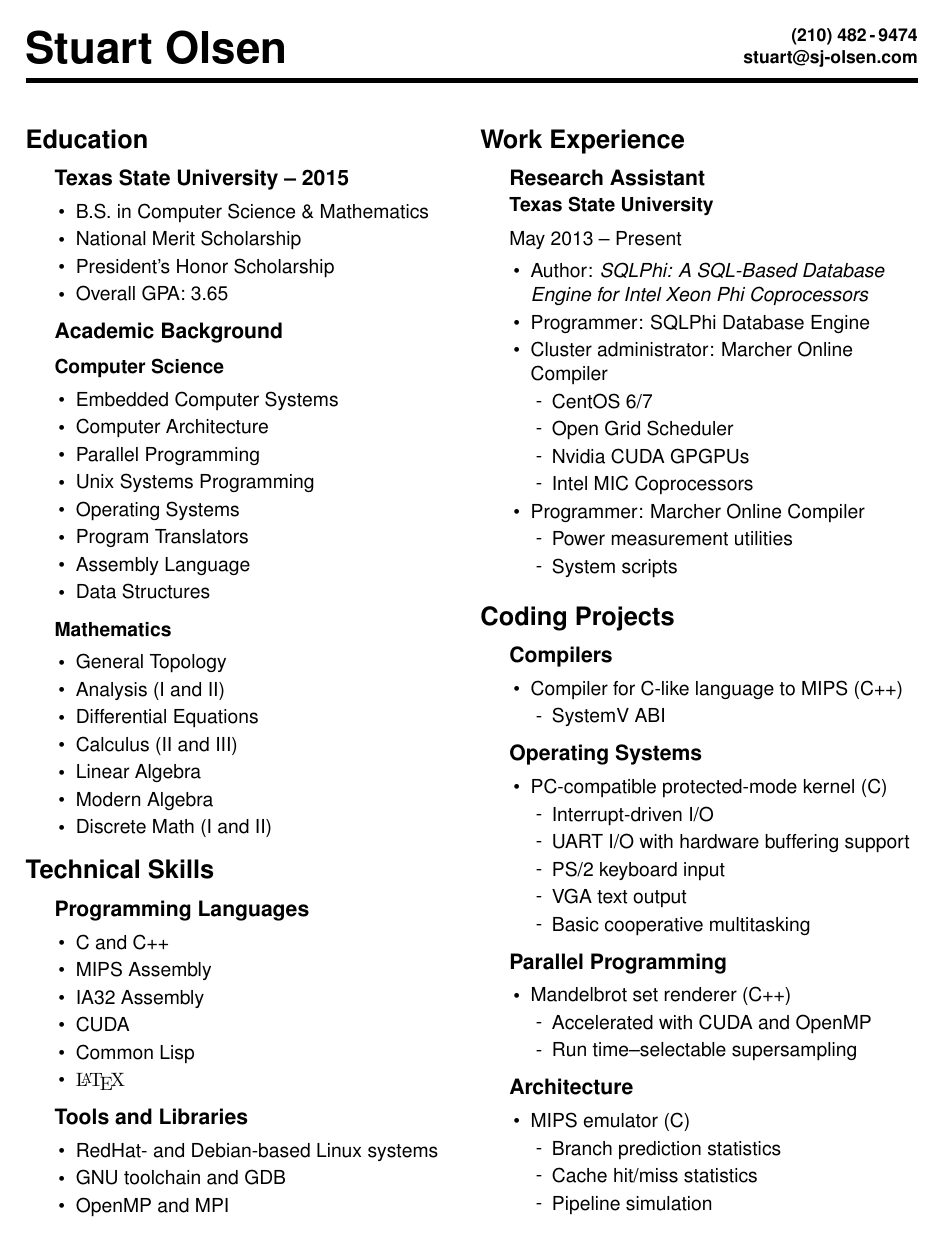
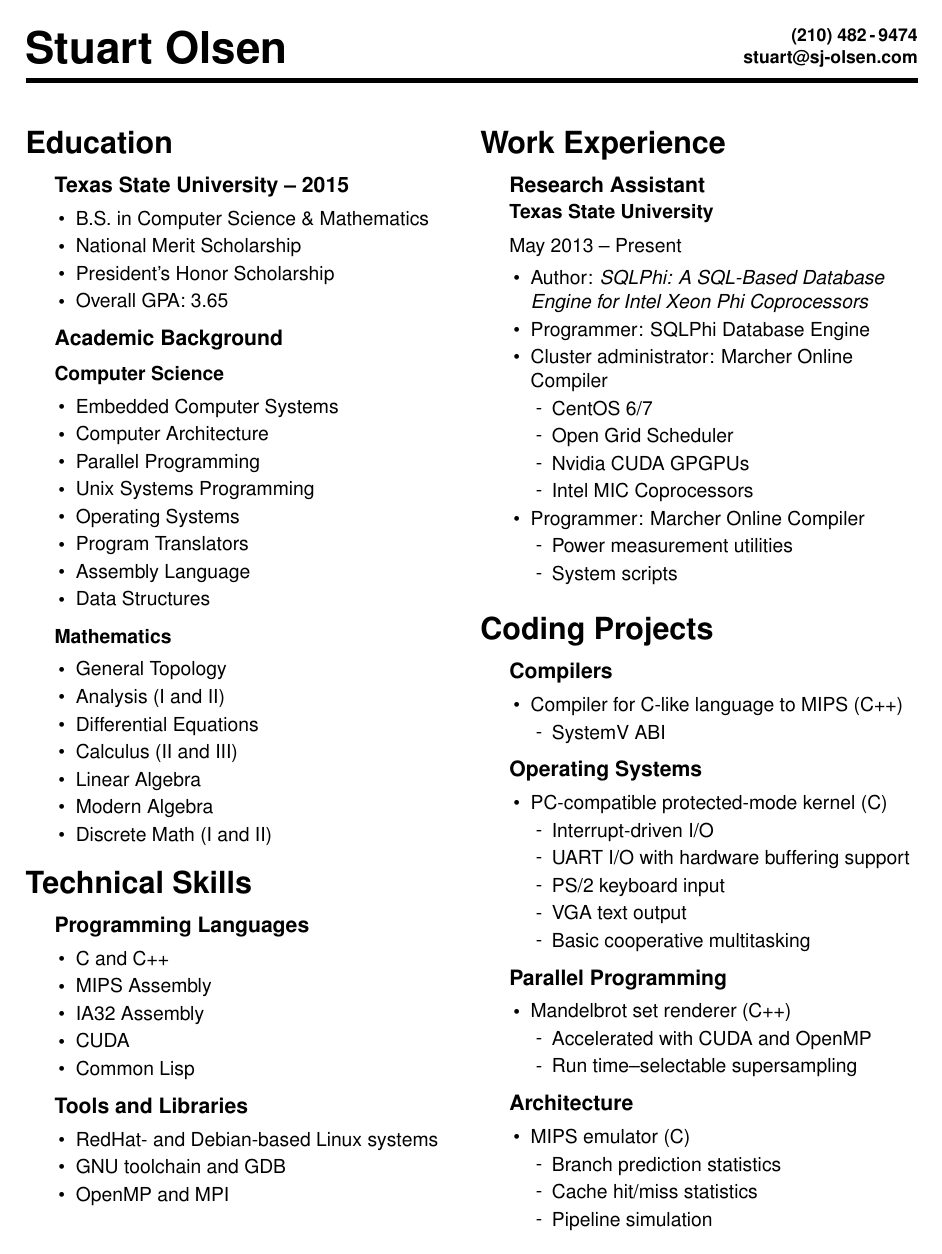
Before and after one commit to sjolsen/resume, a LaTeX CV (resume.ltx, which reads resume.cls): the whole page. Compiled offline with pdfLaTeX.

Commit message:
Remove LaTeX, make section headings BIGGER!

```diff
--- a/resume.cls
+++ b/resume.cls
@@ -51,7 +51,7 @@
 
 %% Sections
 \RequirePackage{titlesec}
-\titleformat{\section}{\bfseries\Large}{}{0pt}{}
+\titleformat{\section}{\bfseries\LARGE}{}{0pt}{}
 \titlespacing*{\section}{0pt}{0pt}{5pt}
 \titleformat{\subsection}{\bfseries\large}{}{0pt}{}
 \titlespacing*{\subsection}{0pt}{6pt}{5pt}
--- a/resume.ltx
+++ b/resume.ltx
@@ -51,7 +51,6 @@
   \item IA32 Assembly
   \item CUDA
   \item Common Lisp
-  \item {\fontfamily{cmr}\selectfont\LaTeX}
   \end{tightlist}
 
   \subsection*{Tools and Libraries}
```
